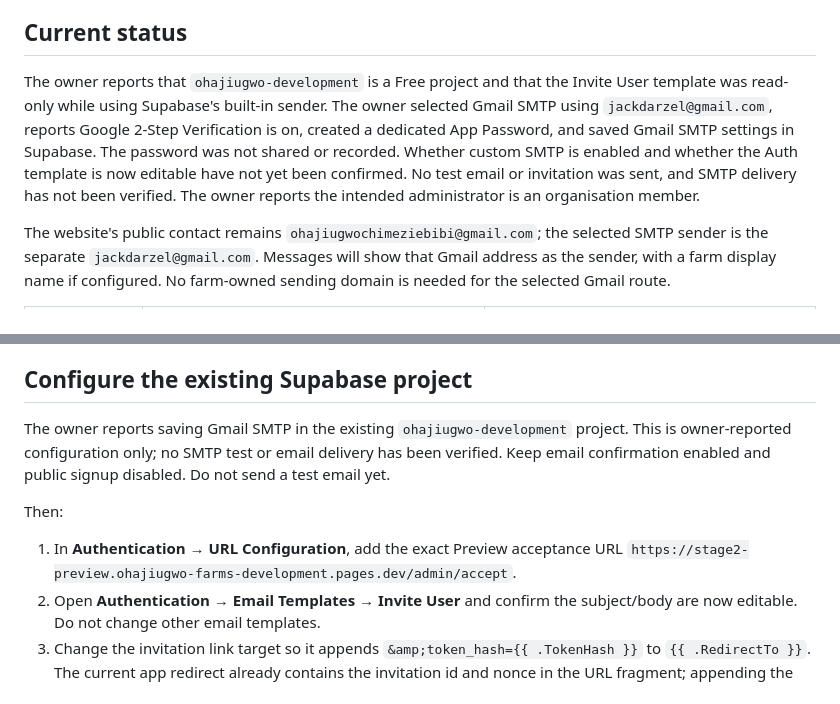
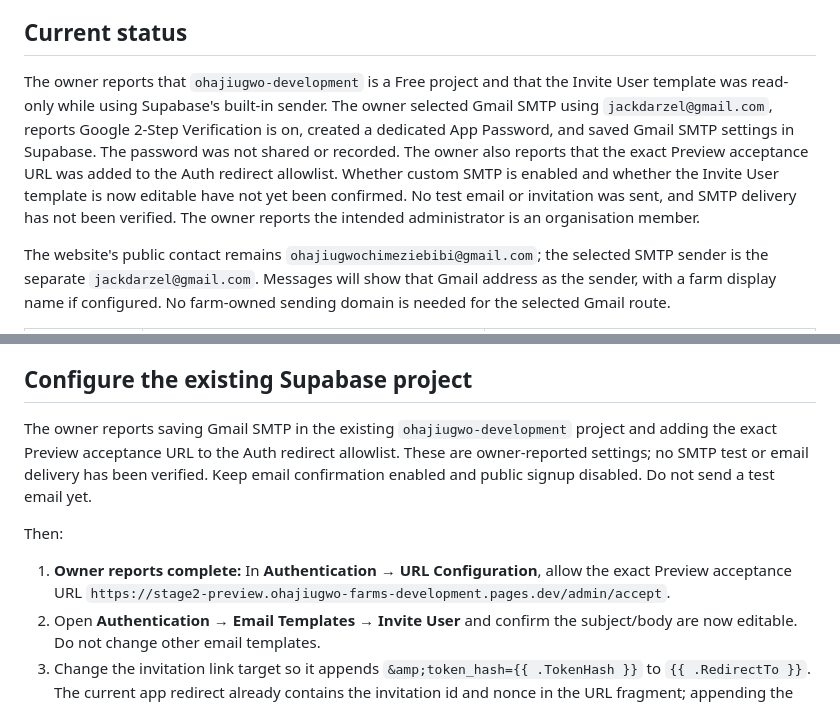
Before and after one commit to code-arvel/ohajiugwo-farms-development, a Markdown page: docs/SMTP-SETUP-OWNER-STEPS.md, 2 parts joined by grey strips. Drawn GitHub-style.

Commit message:
docs: record SMTP redirect allowlist checkpoint

```diff
--- a/docs/SMTP-SETUP-OWNER-STEPS.md
+++ b/docs/SMTP-SETUP-OWNER-STEPS.md
@@ -4,7 +4,7 @@ Updated 19 October 2026. This owner runbook records only owner-reported configur
 
 ## Current status
 
-The owner reports that `ohajiugwo-development` is a Free project and that the Invite User template was read-only while using Supabase's built-in sender. The owner selected Gmail SMTP using `jackdarzel@gmail.com`, reports Google 2-Step Verification is on, created a dedicated App Password, and saved Gmail SMTP settings in Supabase. The password was not shared or recorded. Whether custom SMTP is enabled and whether the Auth template is now editable have not yet been confirmed. No test email or invitation was sent, and SMTP delivery has not been verified. The owner reports the intended administrator is an organisation member.
+The owner reports that `ohajiugwo-development` is a Free project and that the Invite User template was read-only while using Supabase's built-in sender. The owner selected Gmail SMTP using `jackdarzel@gmail.com`, reports Google 2-Step Verification is on, created a dedicated App Password, and saved Gmail SMTP settings in Supabase. The password was not shared or recorded. The owner also reports that the exact Preview acceptance URL was added to the Auth redirect allowlist. Whether custom SMTP is enabled and whether the Invite User template is now editable have not yet been confirmed. No test email or invitation was sent, and SMTP delivery has not been verified. The owner reports the intended administrator is an organisation member.
 
 The website's public contact remains `ohajiugwochimeziebibi@gmail.com`; the selected SMTP sender is the separate `jackdarzel@gmail.com`. Messages will show that Gmail address as the sender, with a farm display name if configured. No farm-owned sending domain is needed for the selected Gmail route.
 
@@ -33,11 +33,11 @@ Resend's `onboarding@resend.dev` example/test sender is not evidence that a real
 
 ## Configure the existing Supabase project
 
-The owner reports saving Gmail SMTP in the existing `ohajiugwo-development` project. This is owner-reported configuration only; no SMTP test or email delivery has been verified. Keep email confirmation enabled and public signup disabled. Do not send a test email yet.
+The owner reports saving Gmail SMTP in the existing `ohajiugwo-development` project and adding the exact Preview acceptance URL to the Auth redirect allowlist. These are owner-reported settings; no SMTP test or email delivery has been verified. Keep email confirmation enabled and public signup disabled. Do not send a test email yet.
 
 Then:
 
-1. In **Authentication → URL Configuration**, add the exact Preview acceptance URL `https://stage2-preview.ohajiugwo-farms-development.pages.dev/admin/accept`.
+1. **Owner reports complete:** In **Authentication → URL Configuration**, allow the exact Preview acceptance URL `https://stage2-preview.ohajiugwo-farms-development.pages.dev/admin/accept`.
 2. Open **Authentication → Email Templates → Invite User** and confirm the subject/body are now editable. Do not change other email templates.
 3. Change the invitation link target so it appends `&amp;token_hash={{ .TokenHash }}` to `{{ .RedirectTo }}`. The current app redirect already contains the invitation id and nonce in the URL fragment; appending the token hash keeps the single-use credentials in that fragment for the acceptance page to clear before any request. Disable provider click tracking for Auth emails.
 4. Keep the existing Site URL unchanged. Report only whether custom SMTP is enabled, whether the Invite User template and exact redirect are saved, and whether the redirect URL is allowlisted. Never paste the SMTP password, App Password, Resend key, or invitation link.
```
Also changed, not shown: HANDOFF.md (+2 -2 lines), docs/STAGE-2-CHECKLIST.md (+1 -1 lines).
